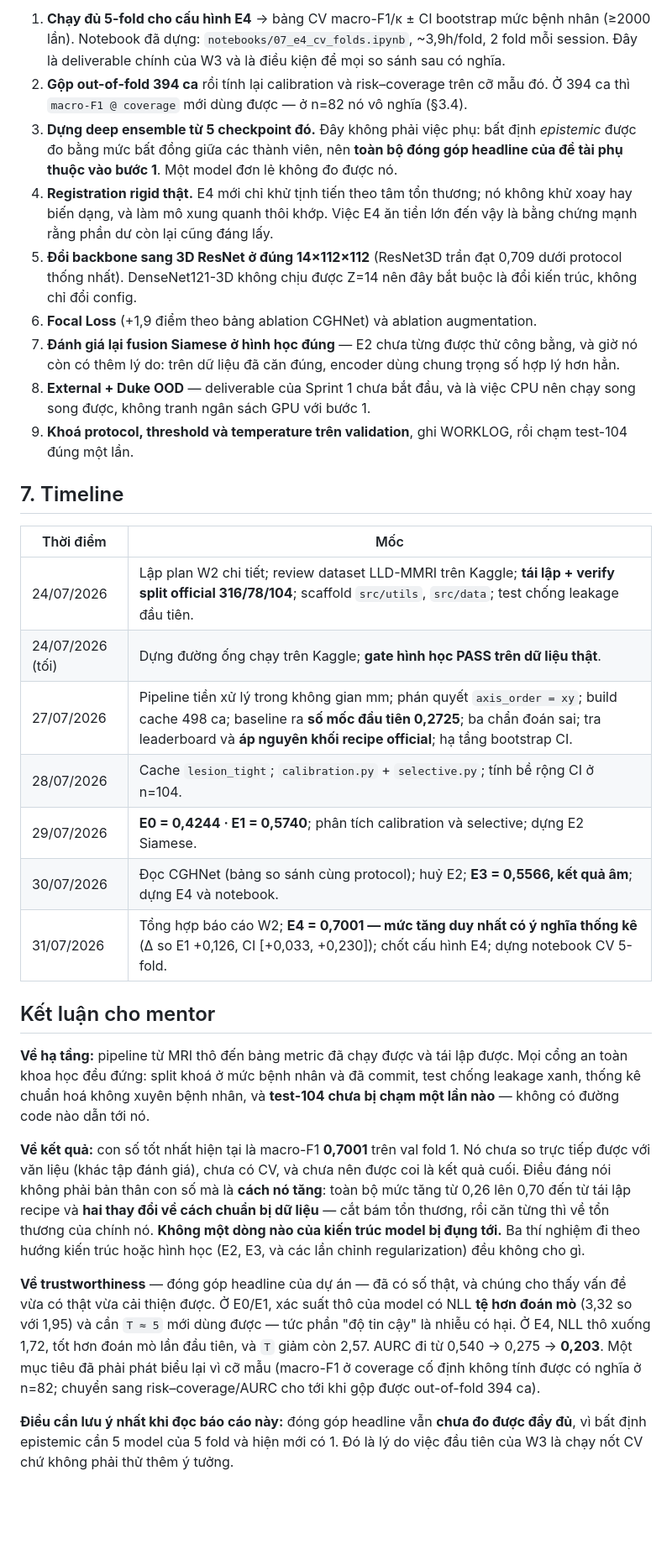
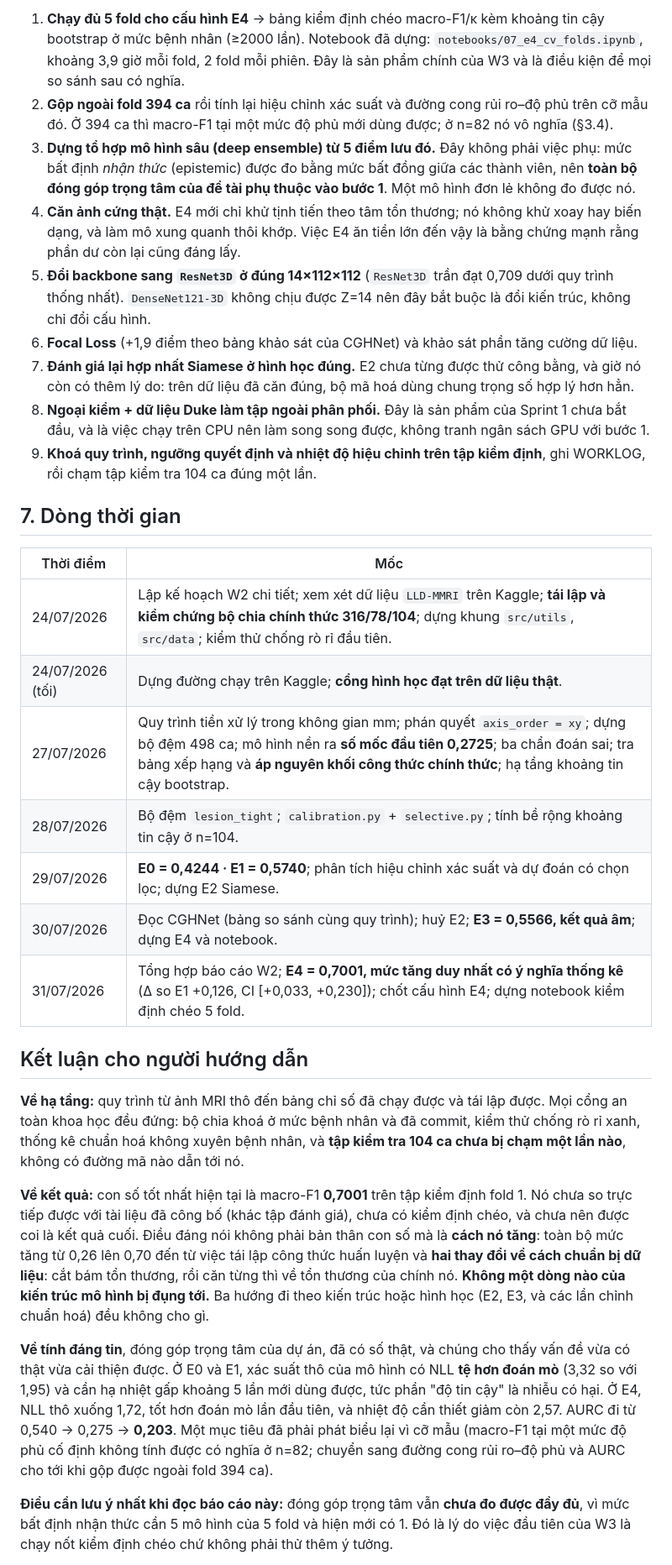
Before and after one commit to hdtruong802/liver-mri-3d-classifier, a Markdown page: reports/W2_REPORT.md, the part around one of its changes. Shown at 84% size. Rendered like a GitHub page; blank space fills up the shorter version.

```diff
--- a/reports/W2_REPORT.md
+++ b/reports/W2_REPORT.md
@@ -320,33 +317,33 @@ Thứ tự này **đổi so với luật đã chốt ở §3.3**, và lý do ph
 
-1. **Chạy đủ 5-fold cho cấu hình E4** → bảng CV macro-F1/κ ± CI bootstrap mức bệnh nhân (≥2000 lần). Notebook đã dựng: `notebooks/07_e4_cv_folds.ipynb`, ~3,9h/fold, 2 fold mỗi session. Đây là deliverable chính của W3 và là điều kiện để mọi so sánh sau có nghĩa.
-2. **Gộp out-of-fold 394 ca** rồi tính lại calibration và risk–coverage trên cỡ mẫu đó. Ở 394 ca thì `macro-F1 @ coverage` mới dùng được — ở n=82 nó vô nghĩa (§3.4).
-3. **Dựng deep ensemble từ 5 checkpoint đó.** Đây không phải việc phụ: bất định *epistemic* được đo bằng mức bất đồng giữa các thành viên, nên **toàn bộ đóng góp headline của đề tài phụ thuộc vào bước 1**. Một model đơn lẻ không đo được nó.
-4. **Registration rigid thật.** E4 mới chỉ khử tịnh tiến theo tâm tổn thương; nó không khử xoay hay biến dạng, và làm mô xung quanh thôi khớp. Việc E4 ăn tiền lớn đến vậy là bằng chứng mạnh rằng phần dư còn lại cũng đáng lấy.
-5. **Đổi backbone sang 3D ResNet ở đúng 14×112×112** (ResNet3D trần đạt 0,709 dưới protocol thống nhất). DenseNet121-3D không chịu được Z=14 nên đây bắt buộc là đổi kiến trúc, không chỉ đổi config.
-6. **Focal Loss** (+1,9 điểm theo bảng ablation CGHNet) và ablation augmentation.
-7. **Đánh giá lại fusion Siamese ở hình học đúng** — E2 chưa từng được thử công bằng, và giờ nó còn có thêm lý do: trên dữ liệu đã căn đúng, encoder dùng chung trọng số hợp lý hơn hẳn.
-8. **External + Duke OOD** — deliverable của Sprint 1 chưa bắt đầu, và là việc CPU nên chạy song song được, không tranh ngân sách GPU với bước 1.
-9. **Khoá protocol, threshold và temperature trên validation**, ghi WORKLOG, rồi chạm test-104 đúng một lần.
+1. **Chạy đủ 5 fold cho cấu hình E4** → bảng kiểm định chéo macro-F1/κ kèm khoảng tin cậy bootstrap ở mức bệnh nhân (≥2000 lần). Notebook đã dựng: `notebooks/07_e4_cv_folds.ipynb`, khoảng 3,9 giờ mỗi fold, 2 fold mỗi phiên. Đây là sản phẩm chính của W3 và là điều kiện để mọi so sánh sau có nghĩa.
+2. **Gộp ngoài fold 394 ca** rồi tính lại hiệu chỉnh xác suất và đường cong rủi ro–độ phủ trên cỡ mẫu đó. Ở 394 ca thì macro-F1 tại một mức độ phủ mới dùng được; ở n=82 nó vô nghĩa (§3.4).
+3. **Dựng tổ hợp mô hình sâu (deep ensemble) từ 5 điểm lưu đó.** Đây không phải việc phụ: mức bất định *nhận thức* (epistemic) được đo bằng mức bất đồng giữa các thành viên, nên **toàn bộ đóng góp trọng tâm của đề tài phụ thuộc vào bước 1**. Một mô hình đơn lẻ không đo được nó.
+4. **Căn ảnh cứng thật.** E4 mới chỉ khử tịnh tiến theo tâm tổn thương; nó không khử xoay hay biến dạng, và làm mô xung quanh thôi khớp. Việc E4 ăn tiền lớn đến vậy là bằng chứng mạnh rằng phần dư còn lại cũng đáng lấy.
+5. **Đổi backbone sang `ResNet3D` ở đúng 14×112×112** (`ResNet3D` trần đạt 0,709 dưới quy trình thống nhất). `DenseNet121-3D` không chịu được Z=14 nên đây bắt buộc là đổi kiến trúc, không chỉ đổi cấu hình.
+6. **Focal Loss** (+1,9 điểm theo bảng khảo sát của CGHNet) và khảo sát phần tăng cường dữ liệu.
+7. **Đánh giá lại hợp nhất Siamese ở hình học đúng.** E2 chưa từng được thử công bằng, và giờ nó còn có thêm lý do: trên dữ liệu đã căn đúng, bộ mã hoá dùng chung trọng số hợp lý hơn hẳn.
+8. **Ngoại kiểm + dữ liệu Duke làm tập ngoài phân phối.** Đây là sản phẩm của Sprint 1 chưa bắt đầu, và là việc chạy trên CPU nên làm song song được, không tranh ngân sách GPU với bước 1.
+9. **Khoá quy trình, ngưỡng quyết định và nhiệt độ hiệu chỉnh trên tập kiểm định**, ghi WORKLOG, rồi chạm tập kiểm tra 104 ca đúng một lần.
 
-## 7. Timeline
+## 7. Dòng thời gian
 
 | Thời điểm | Mốc |
 |---|---|
-| 24/07/2026 | Lập plan W2 chi tiết; review dataset LLD-MMRI trên Kaggle; **tái lập + verify split official 316/78/104**; scaffold `src/utils`, `src/data`; test chống leakage đầu tiên. |
-| 24/07/2026 (tối) | Dựng đường ống chạy trên Kaggle; **gate hình học PASS trên dữ liệu thật**. |
-| 27/07/2026 | Pipeline tiền xử lý trong không gian mm; phán quyết `axis_order = xy`; build cache 498 ca; baseline ra **số mốc đầu tiên 0,2725**; ba chẩn đoán sai; tra leaderboard và **áp nguyên khối recipe official**; hạ tầng bootstrap CI. |
-| 28/07/2026 | Cache `lesion_tight`; `calibration.py` + `selective.py`; tính bề rộng CI ở n=104. |
-| 29/07/2026 | **E0 = 0,4244 · E1 = 0,5740**; phân tích calibration và selective; dựng E2 Siamese. |
-| 30/07/2026 | Đọc CGHNet (bảng so sánh cùng protocol); huỷ E2; **E3 = 0,5566, kết quả âm**; dựng E4 và notebook. |
-| 31/07/2026 | Tổng hợp báo cáo W2; **E4 = 0,7001 — mức tăng duy nhất có ý nghĩa thống kê** (Δ so E1 +0,126, CI [+0,033, +0,230]); chốt cấu hình E4; dựng notebook CV 5-fold. |
+| 24/07/2026 | Lập kế hoạch W2 chi tiết; xem xét dữ liệu `LLD-MMRI` trên Kaggle; **tái lập và kiểm chứng bộ chia chính thức 316/78/104**; dựng khung `src/utils`, `src/data`; kiểm thử chống rò rỉ đầu tiên. |
+| 24/07/2026 (tối) | Dựng đường chạy trên Kaggle; **cổng hình học đạt trên dữ liệu thật**. |
+| 27/07/2026 | Quy trình tiền xử lý trong không gian mm; phán quyết `axis_order = xy`; dựng bộ đệm 498 ca; mô hình nền ra **số mốc đầu tiên 0,2725**; ba chẩn đoán sai; tra bảng xếp hạng và **áp nguyên khối công thức chính thức**; hạ tầng khoảng tin cậy bootstrap. |
+| 28/07/2026 | Bộ đệm `lesion_tight`; `calibration.py` + `selective.py`; tính bề rộng khoảng tin cậy ở n=104. |
+| 29/07/2026 | **E0 = 0,4244 · E1 = 0,5740**; phân tích hiệu chỉnh xác suất và dự đoán có chọn lọc; dựng E2 Siamese. |
+| 30/07/2026 | Đọc CGHNet (bảng so sánh cùng quy trình); huỷ E2; **E3 = 0,5566, kết quả âm**; dựng E4 và notebook. |
+| 31/07/2026 | Tổng hợp báo cáo W2; **E4 = 0,7001, mức tăng duy nhất có ý nghĩa thống kê** (Δ so E1 +0,126, CI [+0,033, +0,230]); chốt cấu hình E4; dựng notebook kiểm định chéo 5 fold. |
 
-## Kết luận cho mentor
+## Kết luận cho người hướng dẫn
 
-**Về hạ tầng:** pipeline từ MRI thô đến bảng metric đã chạy được và tái lập được. Mọi cổng an toàn khoa học đều đứng: split khoá ở mức bệnh nhân và đã commit, test chống leakage xanh, thống kê chuẩn hoá không xuyên bệnh nhân, và **test-104 chưa bị chạm một lần nào** — không có đường code nào dẫn tới nó.
+**Về hạ tầng:** quy trình từ ảnh MRI thô đến bảng chỉ số đã chạy được và tái lập được. Mọi cổng an toàn khoa học đều đứng: bộ chia khoá ở mức bệnh nhân và đã commit, kiểm thử chống rò rỉ xanh, thống kê chuẩn hoá không xuyên bệnh nhân, và **tập kiểm tra 104 ca chưa bị chạm một lần nào**, không có đường mã nào dẫn tới nó.
 
-**Về kết quả:** con số tốt nhất hiện tại là macro-F1 **0,7001** trên val fold 1. Nó chưa so trực tiếp được với văn liệu (khác tập đánh giá), chưa có CV, và chưa nên được coi là kết quả cuối. Điều đáng nói không phải bản thân con số mà là **cách nó tăng**: toàn bộ mức tăng từ 0,26 lên 0,70 đến từ tái lập recipe và **hai thay đổi về cách chuẩn bị dữ liệu** — cắt bám tổn thương, rồi căn từng thì về tổn thương của chính nó. **Không một dòng nào của kiến trúc model bị đụng tới.** Ba thí nghiệm đi theo hướng kiến trúc hoặc hình học (E2, E3, và các lần chỉnh regularization) đều không cho gì.
+**Về kết quả:** con số tốt nhất hiện tại là macro-F1 **0,7001** trên tập kiểm định fold 1. Nó chưa so trực tiếp được với tài liệu đã công bố (khác tập đánh giá), chưa có kiểm định chéo, và chưa nên được coi là kết quả cuối. Điều đáng nói không phải bản thân con số mà là **cách nó tăng**: toàn bộ mức tăng từ 0,26 lên 0,70 đến từ việc tái lập công thức huấn luyện và **hai thay đổi về cách chuẩn bị dữ liệu**: cắt bám tổn thương, rồi căn từng thì về tổn thương của chính nó. **Không một dòng nào của kiến trúc mô hình bị đụng tới.** Ba hướng đi theo kiến trúc hoặc hình học (E2, E3, và các lần chỉnh chuẩn hoá) đều không cho gì.
 
-**Về trustworthiness** — đóng góp headline của dự án — đã có số thật, và chúng cho thấy vấn đề vừa có thật vừa cải thiện được. Ở E0/E1, xác suất thô của model có NLL **tệ hơn đoán mò** (3,32 so với 1,95) và cần `T ≈ 5` mới dùng được — tức phần "độ tin cậy" là nhiễu có hại. Ở E4, NLL thô xuống 1,72, tốt hơn đoán mò lần đầu tiên, và `T` giảm còn 2,57. AURC đi từ 0,540 → 0,275 → **0,203**. Một mục tiêu đã phải phát biểu lại vì cỡ mẫu (macro-F1 ở coverage cố định không tính được có nghĩa ở n=82; chuyển sang risk–coverage/AURC cho tới khi gộp được out-of-fold 394 ca).
+**Về tính đáng tin**, đóng góp trọng tâm của dự án, đã có số thật, và chúng cho thấy vấn đề vừa có thật vừa cải thiện được. Ở E0 và E1, xác suất thô của mô hình có NLL **tệ hơn đoán mò** (3,32 so với 1,95) và cần hạ nhiệt gấp khoảng 5 lần mới dùng được, tức phần "độ tin cậy" là nhiễu có hại. Ở E4, NLL thô xuống 1,72, tốt hơn đoán mò lần đầu tiên, và nhiệt độ cần thiết giảm còn 2,57. AURC đi từ 0,540 → 0,275 → **0,203**. Một mục tiêu đã phải phát biểu lại vì cỡ mẫu (macro-F1 tại một mức độ phủ cố định không tính được có nghĩa ở n=82; chuyển sang đường cong rủi ro–độ phủ và AURC cho tới khi gộp được ngoài fold 394 ca).
 
-**Điều cần lưu ý nhất khi đọc báo cáo này:** đóng góp headline vẫn **chưa đo được đầy đủ**, vì bất định epistemic cần 5 model của 5 fold và hiện mới có 1. Đó là lý do việc đầu tiên của W3 là chạy nốt CV chứ không phải thử thêm ý tưởng.
+**Điều cần lưu ý nhất khi đọc báo cáo này:** đóng góp trọng tâm vẫn **chưa đo được đầy đủ**, vì mức bất định nhận thức cần 5 mô hình của 5 fold và hiện mới có 1. Đó là lý do việc đầu tiên của W3 là chạy nốt kiểm định chéo chứ không phải thử thêm ý tưởng.
 
```
Also changed, not shown: other parts of reports/W2_REPORT.md (+147 -150 lines).
